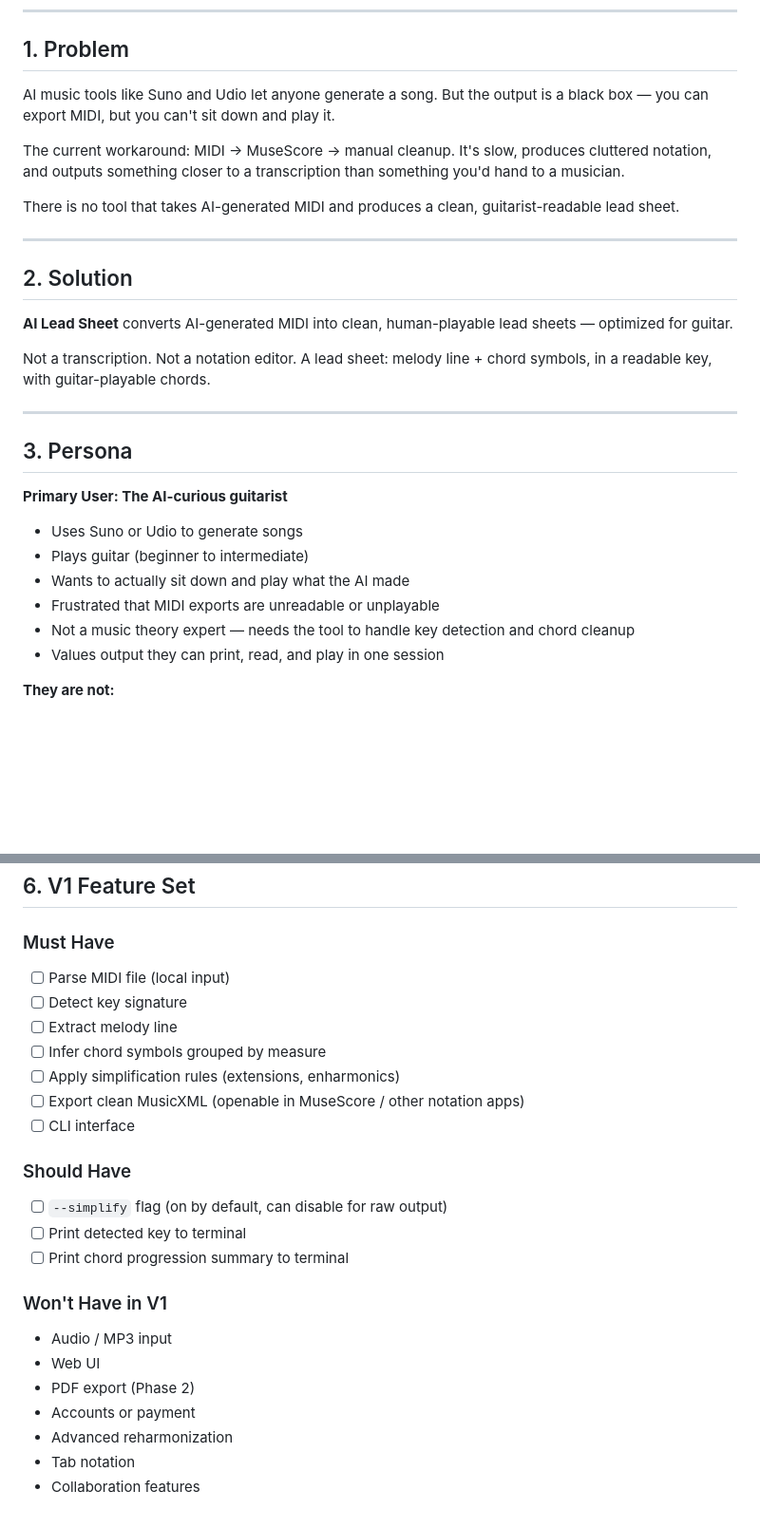
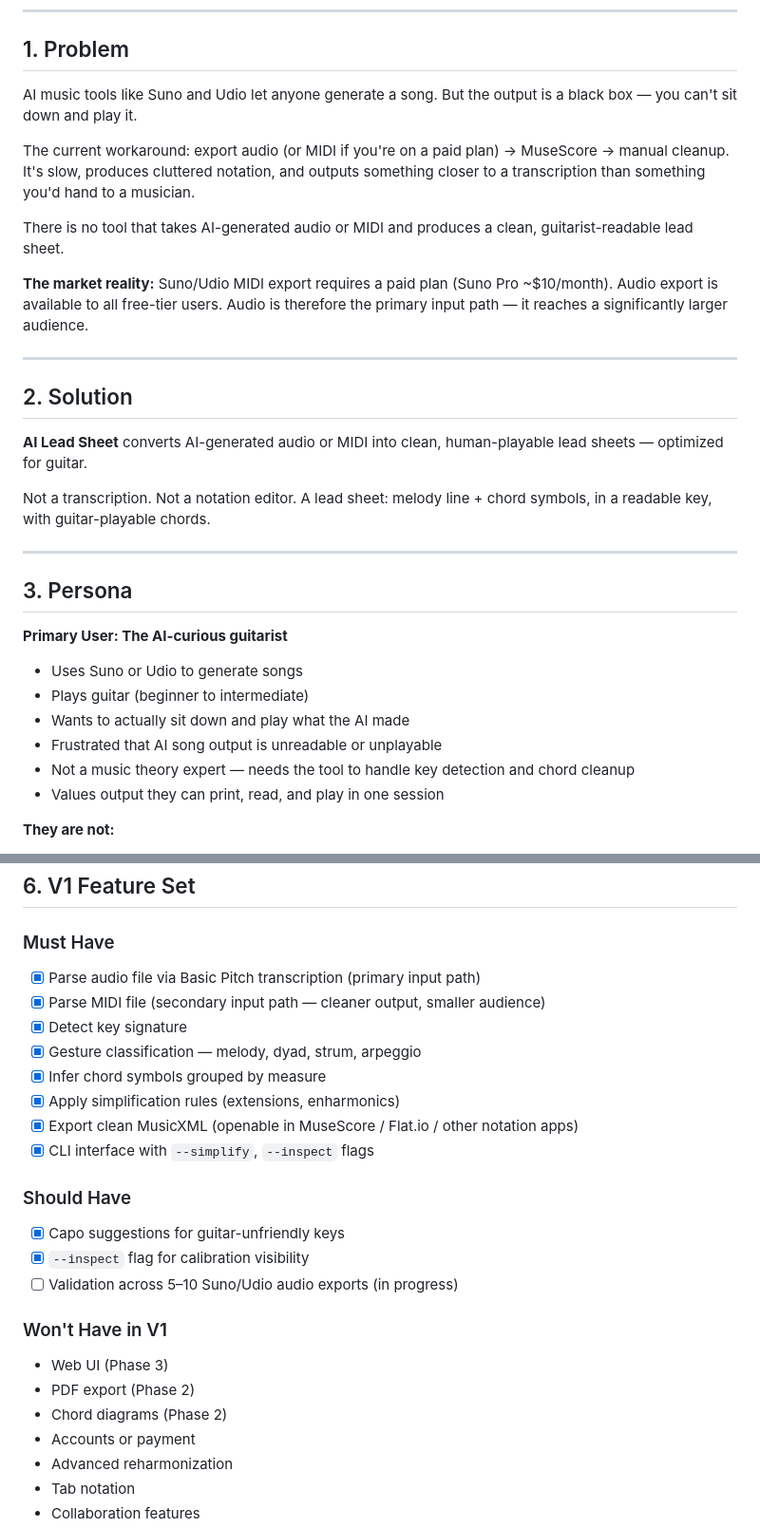
Before and after one commit to michaelecryan/ai-leadsheet, a Markdown page: PRD.md, 2 parts joined by grey strips. Shown at 95% size. Rendered like a GitHub page; blank space fills up the shorter version.

```diff
--- a/PRD.md
+++ b/PRD.md
@@ -8,17 +8,19 @@
 
 ## 1. Problem
 
-AI music tools like Suno and Udio let anyone generate a song. But the output is a black box — you can export MIDI, but you can't sit down and play it.
+AI music tools like Suno and Udio let anyone generate a song. But the output is a black box — you can't sit down and play it.
 
-The current workaround: MIDI → MuseScore → manual cleanup. It's slow, produces cluttered notation, and outputs something closer to a transcription than something you'd hand to a musician.
+The current workaround: export audio (or MIDI if you're on a paid plan) → MuseScore → manual cleanup. It's slow, produces cluttered notation, and outputs something closer to a transcription than something you'd hand to a musician.
 
-There is no tool that takes AI-generated MIDI and produces a clean, guitarist-readable lead sheet.
+There is no tool that takes AI-generated audio or MIDI and produces a clean, guitarist-readable lead sheet.
+
+**The market reality:** Suno/Udio MIDI export requires a paid plan (Suno Pro ~$10/month). Audio export is available to all free-tier users. Audio is therefore the primary input path — it reaches a significantly larger audience.
 
 ---
 
 ## 2. Solution
 
-**AI Lead Sheet** converts AI-generated MIDI into clean, human-playable lead sheets — optimized for guitar.
+**AI Lead Sheet** converts AI-generated audio or MIDI into clean, human-playable lead sheets — optimized for guitar.
 
 Not a transcription. Not a notation editor. A lead sheet: melody line + chord symbols, in a readable key, with guitar-playable chords.
 
@@ -31,7 +33,7 @@ Not a transcription. Not a notation editor. A lead sheet: melody line + chord sy
 - Uses Suno or Udio to generate songs
 - Plays guitar (beginner to intermediate)
 - Wants to actually sit down and play what the AI made
-- Frustrated that MIDI exports are unreadable or unplayable
+- Frustrated that AI song output is unreadable or unplayable
 - Not a music theory expert — needs the tool to handle key detection and chord cleanup
 - Values output they can print, read, and play in one session
 
@@ -80,23 +82,24 @@ This is what a human musician would do when arranging a chart. The tool does it
 ## 6. V1 Feature Set
 
 ### Must Have
-- [ ] Parse MIDI file (local input)
-- [ ] Detect key signature
-- [ ] Extract melody line
-- [ ] Infer chord symbols grouped by measure
-- [ ] Apply simplification rules (extensions, enharmonics)
-- [ ] Export clean MusicXML (openable in MuseScore / other notation apps)
-- [ ] CLI interface
+- [x] Parse audio file via Basic Pitch transcription (primary input path)
+- [x] Parse MIDI file (secondary input path — cleaner output, smaller audience)
+- [x] Detect key signature
+- [x] Gesture classification — melody, dyad, strum, arpeggio
+- [x] Infer chord symbols grouped by measure
+- [x] Apply simplification rules (extensions, enharmonics)
+- [x] Export clean MusicXML (openable in MuseScore / Flat.io / other notation apps)
+- [x] CLI interface with `--simplify`, `--inspect` flags
 
 ### Should Have
-- [ ] `--simplify` flag (on by default, can disable for raw output)
-- [ ] Print detected key to terminal
-- [ ] Print chord progression summary to terminal
+- [x] Capo suggestions for guitar-unfriendly keys
+- [x] `--inspect` flag for calibration visibility
+- [ ] Validation across 5–10 Suno/Udio audio exports (in progress)
 
 ### Won't Have in V1
-- Audio / MP3 input
-- Web UI
+- Web UI (Phase 3)
 - PDF export (Phase 2)
+- Chord diagrams (Phase 2)
 - Accounts or payment
 - Advanced reharmonization
 - Tab notation
```
Also changed, not shown: other parts of PRD.md (+19 -23 lines), CLAUDE.md (+18 -17 lines).
